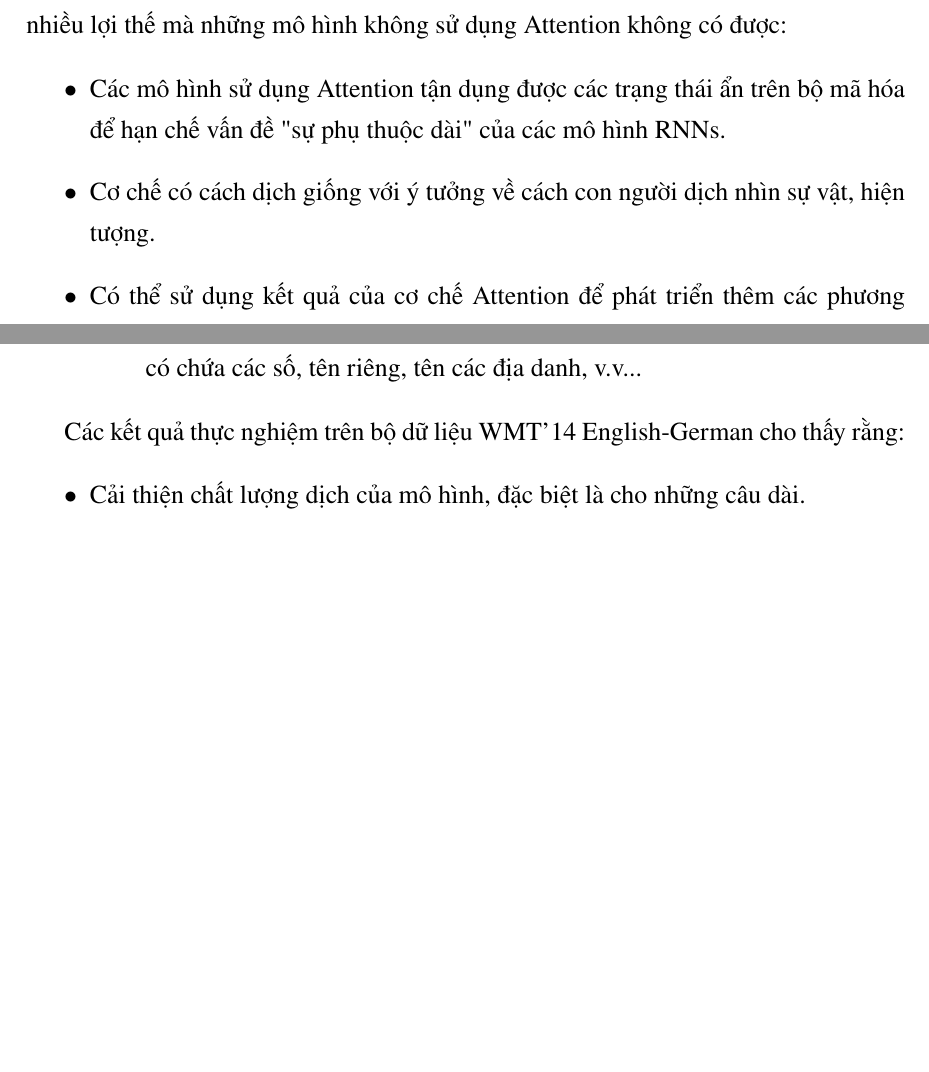
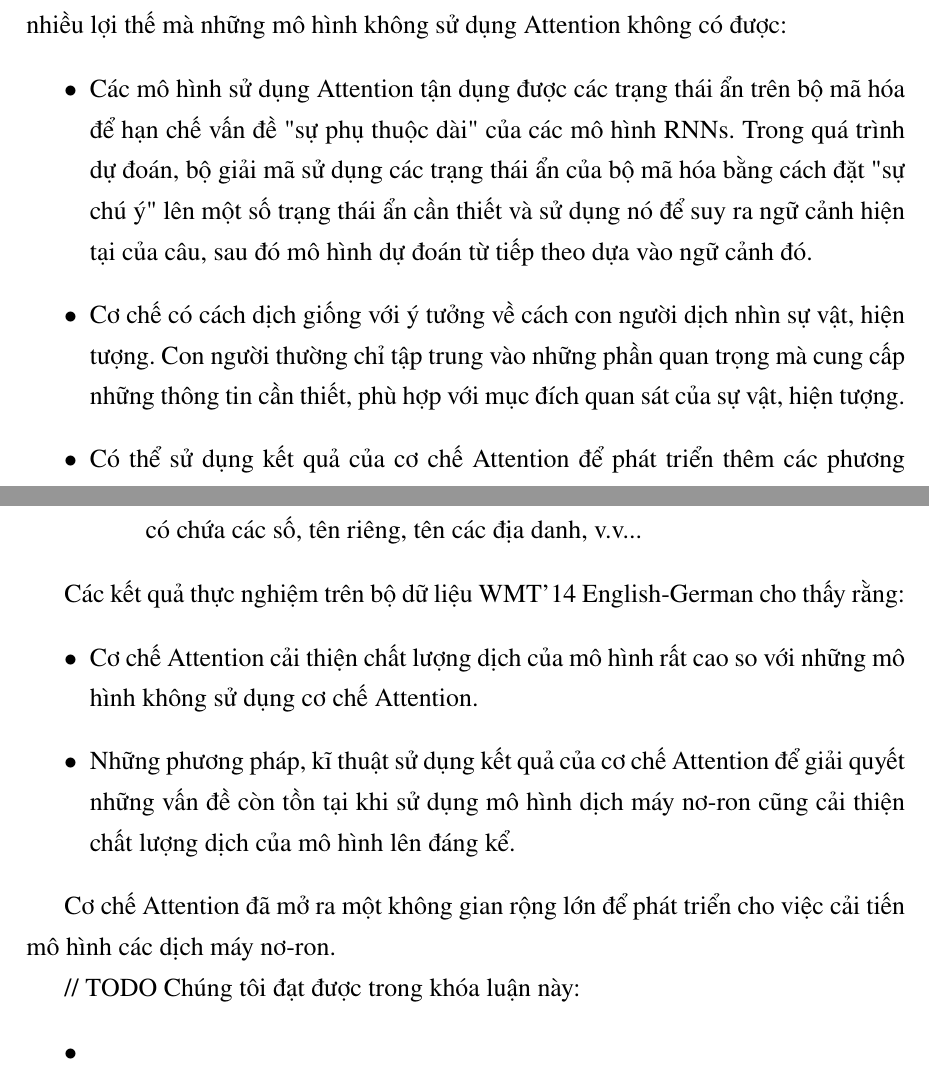
Before and after one commit to tulongthienvu/thesis, a LaTeX thesis (Thesis.tex, which reads Chapter5/chapter5.tex): two parts of pages 45 and 46 of 62, joined at a grey line, cut so that both start at the same text, the shorter picture padded with empty space. The pictures show the PDF file Thesis.pdf that the author committed with the source.

Commit message:
modify some lines of chapter 3 and chapter 5

```diff
--- a/Chapter5/chapter5.tex
+++ b/Chapter5/chapter5.tex
@@ -10,8 +10,8 @@
 
 Trong khóa luận này, chúng tôi nghiên cứu bài toán Dịch máy nơ-ron bằng mô hình Attention-LSTM. Mô hình Attention-LSTM học được cách dịch giữa 2 ngôn ngữ (trong khóa luận này là Anh-Đức) như các mô hình với kiến trúc Bộ mã hóa-Bộ giải mã với bộ mã hóa và bộ giải mã là các LSTM. Tuy nhiên cơ chế Attention đem lại nhiều lợi thế mà những mô hình không sử dụng Attention không có được:
 \begin{itemize}
-	\item Các mô hình sử dụng Attention tận dụng được các trạng thái ẩn trên bộ mã hóa để hạn chế vấn đề "sự phụ thuộc dài" của các mô hình RNNs.
-	\item Cơ chế có cách dịch giống với ý tưởng về cách con người dịch nhìn sự vật, hiện tượng.
+	\item Các mô hình sử dụng Attention tận dụng được các trạng thái ẩn trên bộ mã hóa để hạn chế vấn đề "sự phụ thuộc dài" của các mô hình RNNs. Trong quá trình dự đoán, bộ giải mã sử dụng các trạng thái ẩn của bộ mã hóa bằng cách đặt "sự chú ý" lên một số trạng thái ẩn cần thiết và sử dụng nó để suy ra ngữ cảnh hiện tại của câu, sau đó mô hình dự đoán từ tiếp theo dựa vào ngữ cảnh đó.
+	\item Cơ chế có cách dịch giống với ý tưởng về cách con người dịch nhìn sự vật, hiện tượng. Con người thường chỉ tập trung vào những phần quan trọng mà cung cấp những thông tin cần thiết, phù hợp với mục đích quan sát của sự vật, hiện tượng.
 	\item Có thể sử dụng kết quả của cơ chế Attention để phát triển thêm các phương pháp, kĩ thuật khác:
 	\begin{itemize}
 		\item Phương pháp Input feeding: giúp mô hình có thể biết được thông tin gióng hàng trong những thời điểm trước đó thông qua véc-tơ attention $\tilde{h}_t$. Từ đó giúp mô hình có thể hạn chế vấn đề "đươc dịch quá nhiều" hoặc "được dịch quá ít", tránh được những câu dịch không thực tế như những câu dịch lặp lại một từ nhiều lần.
@@ -21,7 +21,15 @@ Trong khóa luận này, chúng tôi nghiên cứu bài toán Dịch máy nơ-ro
 
 Các kết quả thực nghiệm trên bộ dữ liệu WMT'14 English-German cho thấy rằng:
 \begin{itemize}
-	\item Cải thiện chất lượng dịch của mô hình, đặc biệt là cho những câu dài.
+	\item Cơ chế Attention cải thiện chất lượng dịch của mô hình rất cao so với những mô hình không sử dụng cơ chế Attention.
+	\item Những phương pháp, kĩ thuật sử dụng kết quả của cơ chế Attention để giải quyết những vấn đề còn tồn tại khi sử dụng mô hình dịch máy nơ-ron cũng cải thiện chất lượng dịch của mô hình lên đáng kể.
+\end{itemize}
+
+Cơ chế Attention đã mở ra một không gian rộng lớn để phát triển cho việc cải tiến mô hình các dịch máy nơ-ron.
+
+// TODO Chúng tôi đạt được trong khóa luận này:
+\begin{itemize}
+	\item
 \end{itemize}
 
 
```
Also changed, not shown: Chapter3/chapter3.tex (+1 -0 lines), Thesis.pdf, 2 other files.
